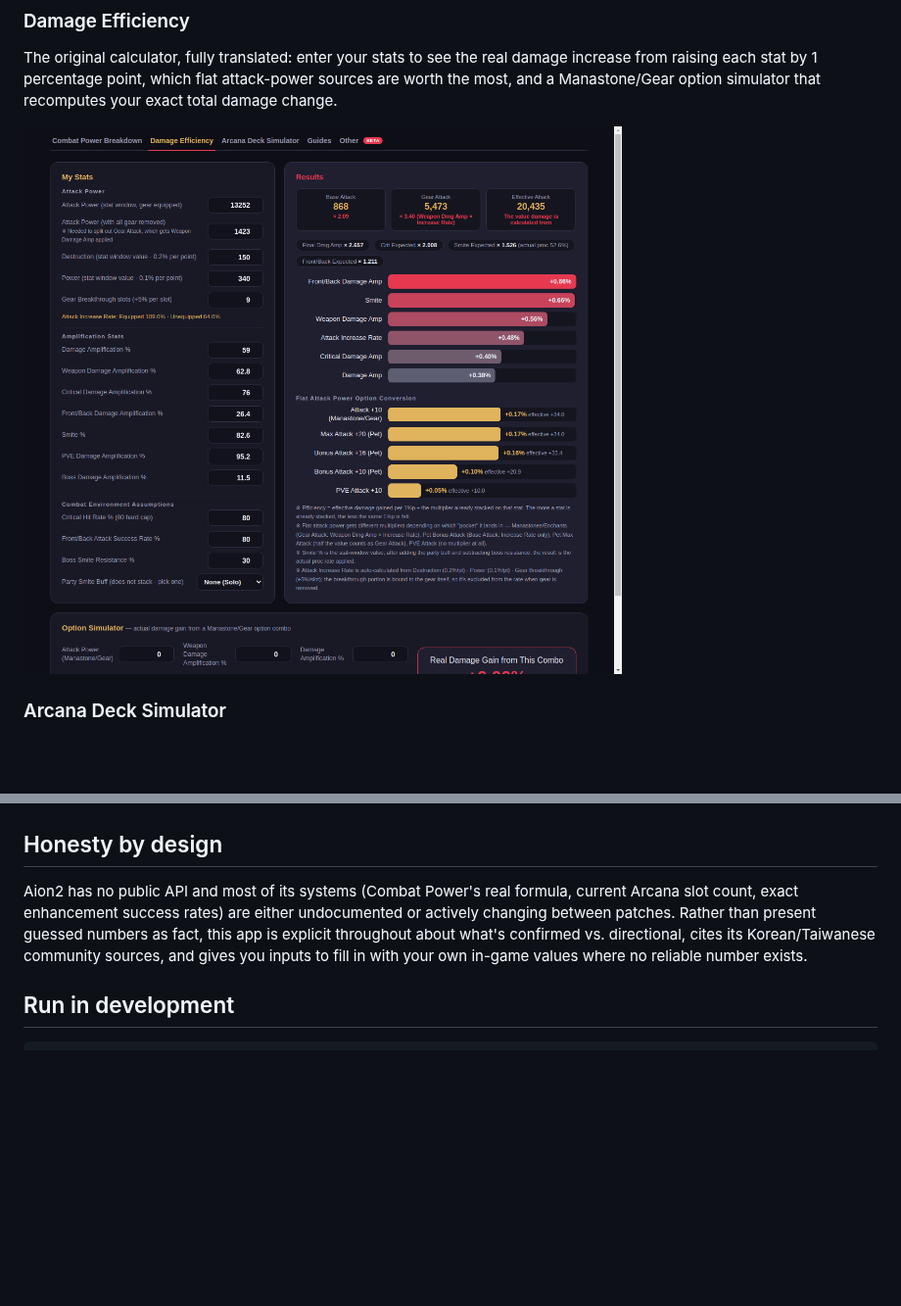
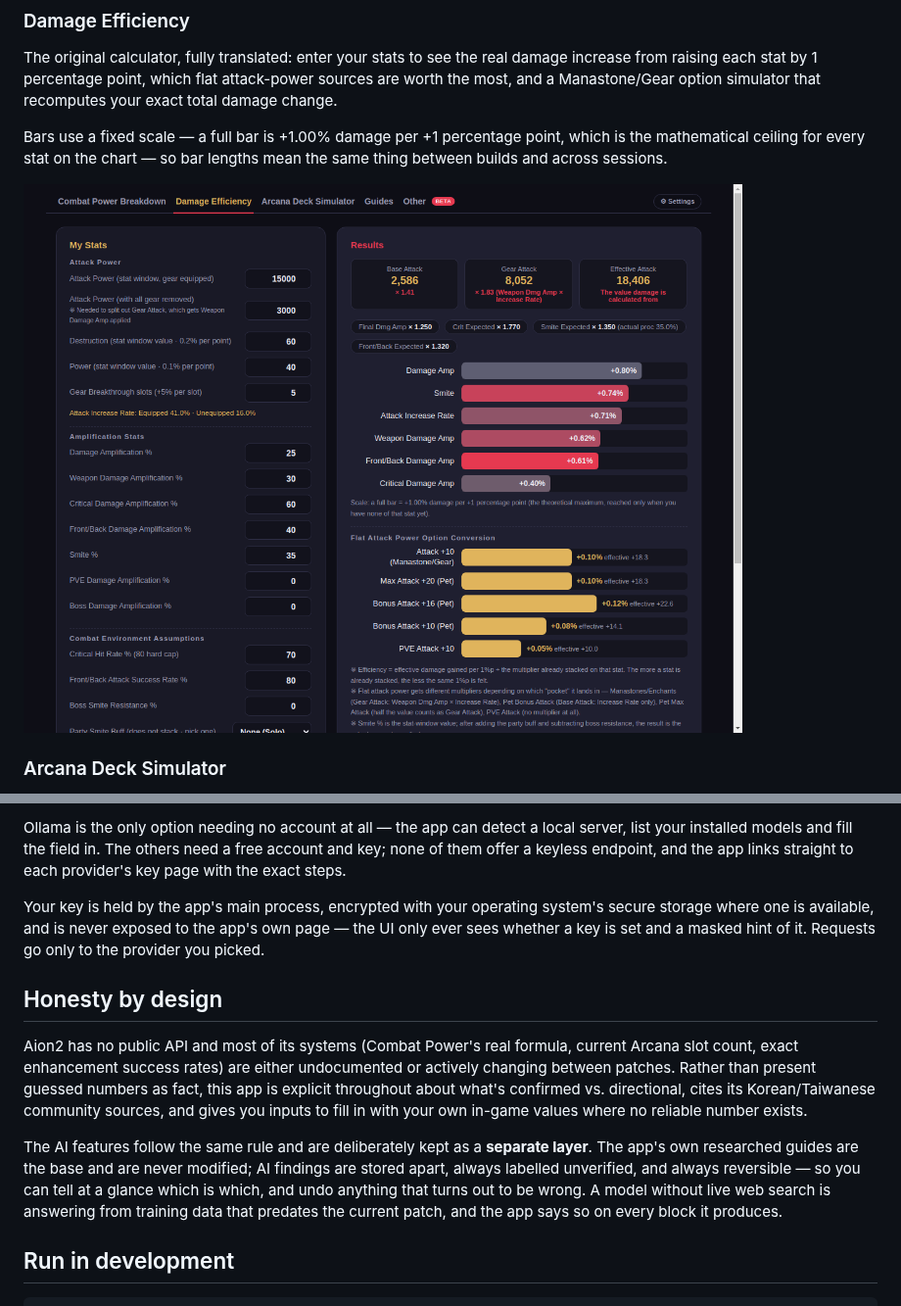
Before and after one commit to webnathanmr-art/Aion2Companion, a Markdown page: README.md, 2 parts joined by grey strips. Shown at 98% size. Rendered like a GitHub page; pictures changed too: screenshots/02-damage-efficiency.png; blank space fills up the shorter version.

```diff
--- a/README.md
+++ b/README.md
@@ -28,6 +28,10 @@ damage increase from raising each stat by 1 percentage point, which flat
 attack-power sources are worth the most, and a Manastone/Gear option
 simulator that recomputes your exact total damage change.
 
+Bars use a fixed scale — a full bar is +1.00% damage per +1 percentage
+point, which is the mathematical ceiling for every stat on the chart — so
+bar lengths mean the same thing between builds and across sessions.
+
 ![Damage Efficiency](screenshots/02-damage-efficiency.png)
 
 ### Arcana Deck Simulator
@@ -66,3 +109,12 @@ straight to dungeon search.
+Ollama is the only option needing no account at all — the app can detect a
+local server, list your installed models and fill the field in. The others
+need a free account and key; none of them offer a keyless endpoint, and the
+app links straight to each provider's key page with the exact steps.
+
+Your key is held by the app's main process, encrypted with your operating
+system's secure storage where one is available, and is never exposed to the
+app's own page — the UI only ever sees whether a key is set and a masked
+hint of it. Requests go only to the provider you picked.
 
 ## Honesty by design
 
@@ -73,6 +125,14 @@ present guessed numbers as fact, this app is explicit throughout about
 what's confirmed vs. directional, cites its Korean/Taiwanese community
 sources, and gives you inputs to fill in with your own in-game values where
 no reliable number exists.
+
+The AI features follow the same rule and are deliberately kept as a
+**separate layer**. The app's own researched guides are the base and are
+never modified; AI findings are stored apart, always labelled unverified,
+and always reversible — so you can tell at a glance which is which, and
+undo anything that turns out to be wrong. A model without live web search
+is answering from training data that predates the current patch, and the
+app says so on every block it produces.
 
 ## Run in development
 
```
Also changed, not shown: other parts of README.md (+46 -7 lines), screenshots/07-settings.png (added), screenshots/08-ai-updates.png (added), screenshots/09-ai-block.png (added), 1 other file.
